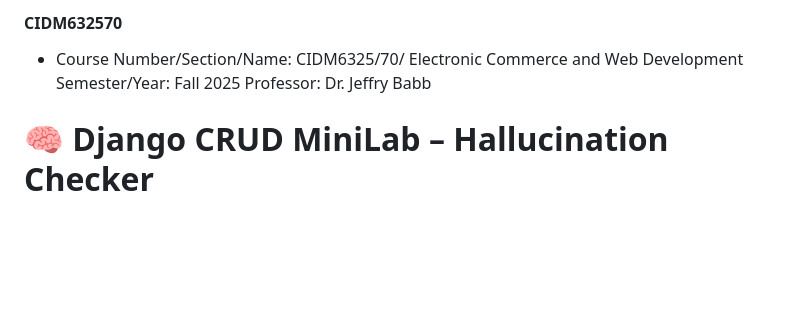
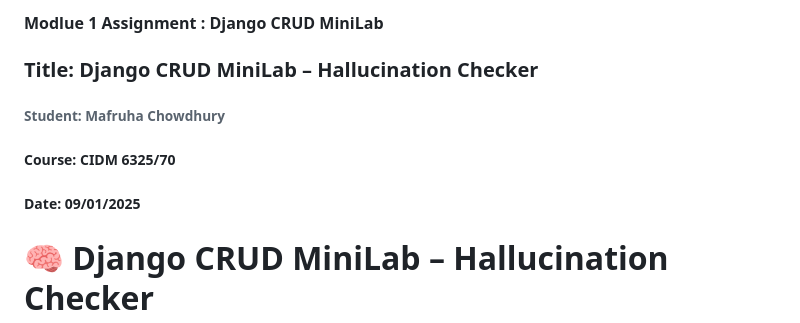
Before and after one commit to Mafruha17/CIDM632570, a Markdown page: README.md, the part around one of its changes. Drawn GitHub-style; blank space fills up the shorter version.

```diff
--- a/README.md
+++ b/README.md
@@ -1,5 +1,11 @@
-#### CIDM632570
-  * Course Number/Section/Name: CIDM6325/70/ Electronic Commerce and Web Development Semester/Year: Fall 2025  Professor: Dr. Jeffry Babb
+
+#### Modlue 1 Assignment : Django CRUD MiniLab
+
+### Title: Django CRUD MiniLab – Hallucination Checker
+
+###### Student: Mafruha Chowdhury
+##### Course: CIDM 6325/70
+##### Date: 09/01/2025
 
 
 # 🧠 Django CRUD MiniLab – Hallucination Checker
```
Also changed, not shown: other parts of README.md (+2 -2 lines), Module1Assignment/README.MD (+11 -2 lines).
